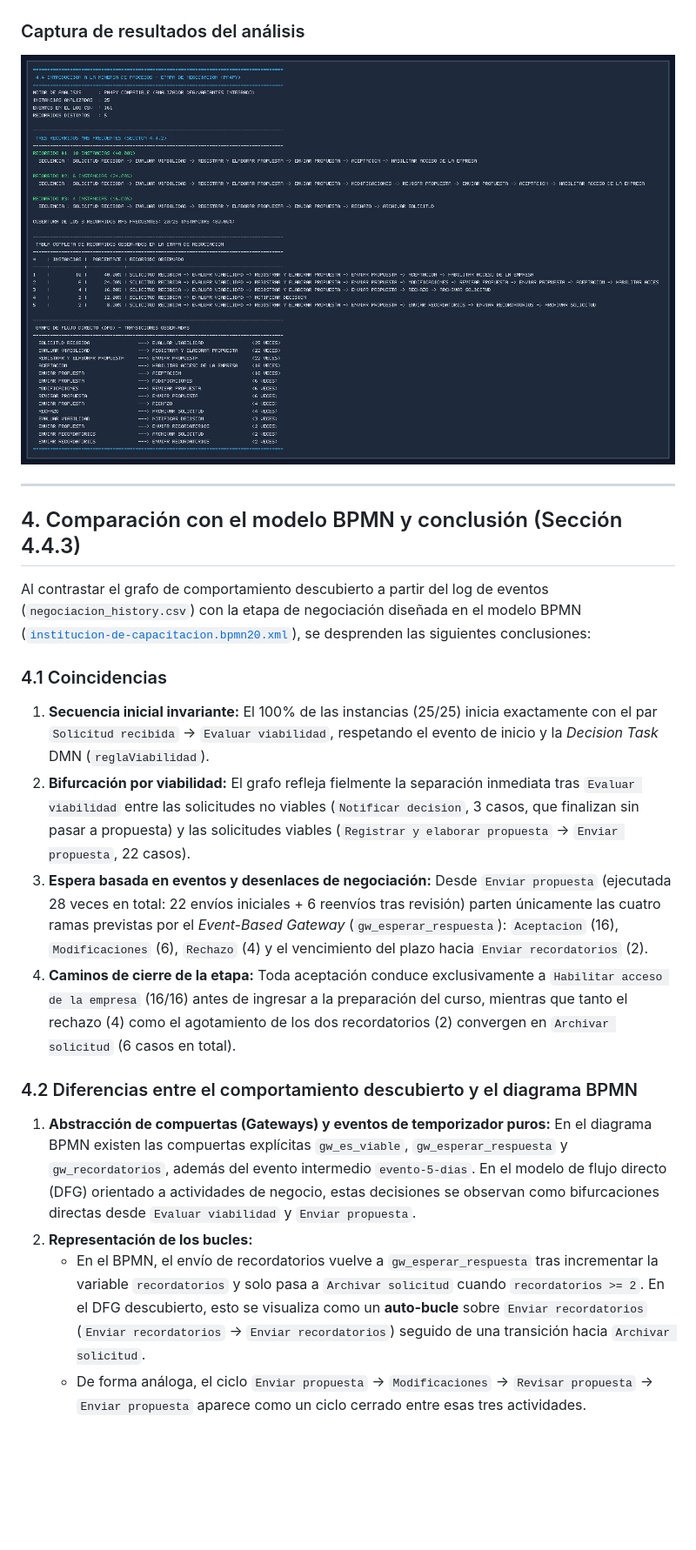
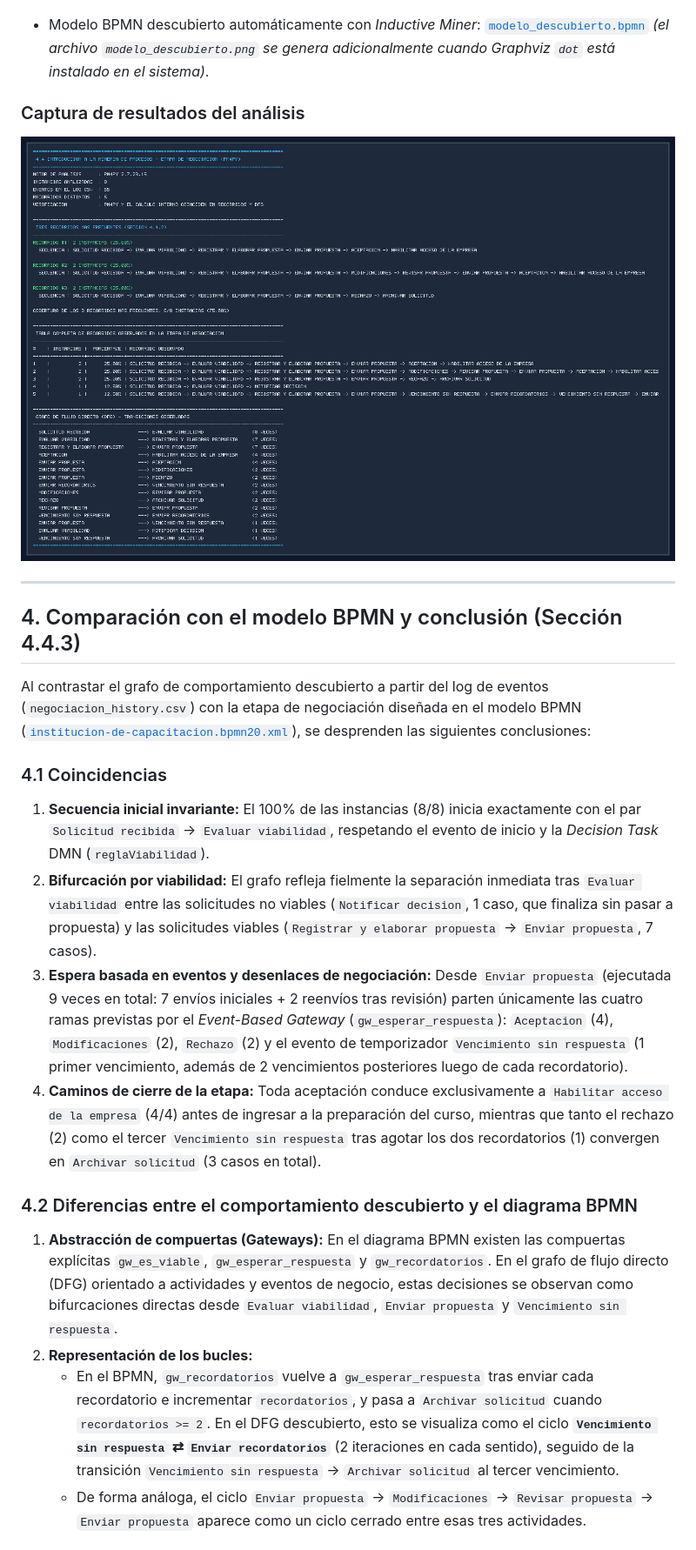
Before and after one commit to alejobonavia003/Gestion-y-Tecnolog-as-de-Procesos-de-Negocio, a Markdown page: mineria-procesos/README.md, the part around one of its changes. Shown at 87% size. GitHub-like rendering; pictures changed too: mineria-procesos/captura_resultados.png; blank space fills up the shorter version.

```diff
--- a/mineria-procesos/README.md
+++ b/mineria-procesos/README.md
@@ -79,5 +92,7 @@ Sobre un total de **25 instancias** (161 eventos registrados en [`negociacion_hi
 
 ![Comportamiento observado en la etapa de negociación](./comportamiento_negociacion.png)
+
+- Modelo BPMN descubierto automáticamente con *Inductive Miner*: [`modelo_descubierto.bpmn`](./modelo_descubierto.bpmn) *(el archivo `modelo_descubierto.png` se genera adicionalmente cuando Graphviz `dot` está instalado en el sistema)*.
 
 ### Captura de resultados del análisis
 
@@ -90,15 +105,15 @@ Sobre un total de **25 instancias** (161 eventos registrados en [`negociacion_hi
 Al contrastar el grafo de comportamiento descubierto a partir del log de eventos (`negociacion_history.csv`) con la etapa de negociación diseñada en el modelo BPMN ([`institucion-de-capacitacion.bpmn20.xml`](../motor-flowable/modelos/institucion-de-capacitacion.bpmn20.xml)), se desprenden las siguientes conclusiones:
 
 ### 4.1 Coincidencias
-1. **Secuencia inicial invariante:** El 100% de las instancias (25/25) inicia exactamente con el par `Solicitud recibida` → `Evaluar viabilidad`, respetando el evento de inicio y la *Decision Task* DMN (`reglaViabilidad`).
-2. **Bifurcación por viabilidad:** El grafo refleja fielmente la separación inmediata tras `Evaluar viabilidad` entre las solicitudes no viables (`Notificar decision`, 3 casos, que finalizan sin pasar a propuesta) y las solicitudes viables (`Registrar y elaborar propuesta` → `Enviar propuesta`, 22 casos).
-3. **Espera basada en eventos y desenlaces de negociación:** Desde `Enviar propuesta` (ejecutada 28 veces en total: 22 envíos iniciales + 6 reenvíos tras revisión) parten únicamente las cuatro ramas previstas por el *Event-Based Gateway* (`gw_esperar_respuesta`): `Aceptacion` (16), `Modificaciones` (6), `Rechazo` (4) y el vencimiento del plazo hacia `Enviar recordatorios` (2).
-4. **Caminos de cierre de la etapa:** Toda aceptación conduce exclusivamente a `Habilitar acceso de la empresa` (16/16) antes de ingresar a la preparación del curso, mientras que tanto el rechazo (4) como el agotamiento de los dos recordatorios (2) convergen en `Archivar solicitud` (6 casos en total).
+1. **Secuencia inicial invariante:** El 100% de las instancias (8/8) inicia exactamente con el par `Solicitud recibida` → `Evaluar viabilidad`, respetando el evento de inicio y la *Decision Task* DMN (`reglaViabilidad`).
+2. **Bifurcación por viabilidad:** El grafo refleja fielmente la separación inmediata tras `Evaluar viabilidad` entre las solicitudes no viables (`Notificar decision`, 1 caso, que finaliza sin pasar a propuesta) y las solicitudes viables (`Registrar y elaborar propuesta` → `Enviar propuesta`, 7 casos).
+3. **Espera basada en eventos y desenlaces de negociación:** Desde `Enviar propuesta` (ejecutada 9 veces en total: 7 envíos iniciales + 2 reenvíos tras revisión) parten únicamente las cuatro ramas previstas por el *Event-Based Gateway* (`gw_esperar_respuesta`): `Aceptacion` (4), `Modificaciones` (2), `Rechazo` (2) y el evento de temporizador `Vencimiento sin respuesta` (1 primer vencimiento, además de 2 vencimientos posteriores luego de cada recordatorio).
+4. **Caminos de cierre de la etapa:** Toda aceptación conduce exclusivamente a `Habilitar acceso de la empresa` (4/4) antes de ingresar a la preparación del curso, mientras que tanto el rechazo (2) como el tercer `Vencimiento sin respuesta` tras agotar los dos recordatorios (1) convergen en `Archivar solicitud` (3 casos en total).
 
 ### 4.2 Diferencias entre el comportamiento descubierto y el diagrama BPMN
-1. **Abstracción de compuertas (Gateways) y eventos de temporizador puros:** En el diagrama BPMN existen las compuertas explícitas `gw_es_viable`, `gw_esperar_respuesta` y `gw_recordatorios`, además del evento intermedio `evento-5-dias`. En el modelo de flujo directo (DFG) orientado a actividades de negocio, estas decisiones se observan como bifurcaciones directas desde `Evaluar viabilidad` y `Enviar propuesta`.
+1. **Abstracción de compuertas (Gateways):** En el diagrama BPMN existen las compuertas explícitas `gw_es_viable`, `gw_esperar_respuesta` y `gw_recordatorios`. En el grafo de flujo directo (DFG) orientado a actividades y eventos de negocio, estas decisiones se observan como bifurcaciones directas desde `Evaluar viabilidad`, `Enviar propuesta` y `Vencimiento sin respuesta`.
 2. **Representación de los bucles:**
-   - En el BPMN, el envío de recordatorios vuelve a `gw_esperar_respuesta` tras incrementar la variable `recordatorios` y solo pasa a `Archivar solicitud` cuando `recordatorios >= 2`. En el DFG descubierto, esto se visualiza como un **auto-bucle** sobre `Enviar recordatorios` (`Enviar recordatorios` → `Enviar recordatorios`) seguido de una transición hacia `Archivar solicitud`.
+   - En el BPMN, `gw_recordatorios` vuelve a `gw_esperar_respuesta` tras enviar cada recordatorio e incrementar `recordatorios`, y pasa a `Archivar solicitud` cuando `recordatorios >= 2`. En el DFG descubierto, esto se visualiza como el ciclo **`Vencimiento sin respuesta` ⇄ `Enviar recordatorios`** (2 iteraciones en cada sentido), seguido de la transición `Vencimiento sin respuesta` → `Archivar solicitud` al tercer vencimiento.
    - De forma análoga, el ciclo `Enviar propuesta` → `Modificaciones` → `Revisar propuesta` → `Enviar propuesta` aparece como un ciclo cerrado entre esas tres actividades.
 
 ### 4.3 Limitaciones del análisis de minería de procesos
```
Also changed, not shown: other parts of mineria-procesos/README.md (+31 -18 lines), docs/GUIA_PRUEBAS_LINUX.md (added, +243 -0 lines), docs/README.md (+1 -0 lines), mineria-procesos/comportamiento_negociacion.png, 8 other files.
